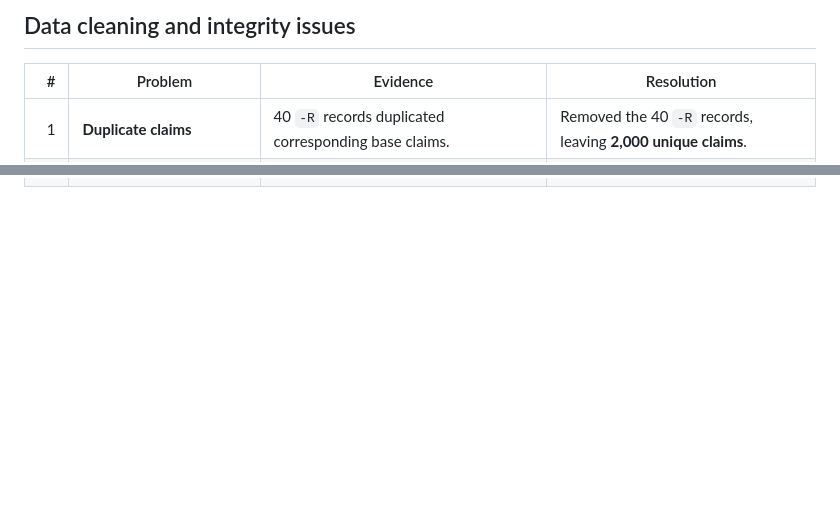
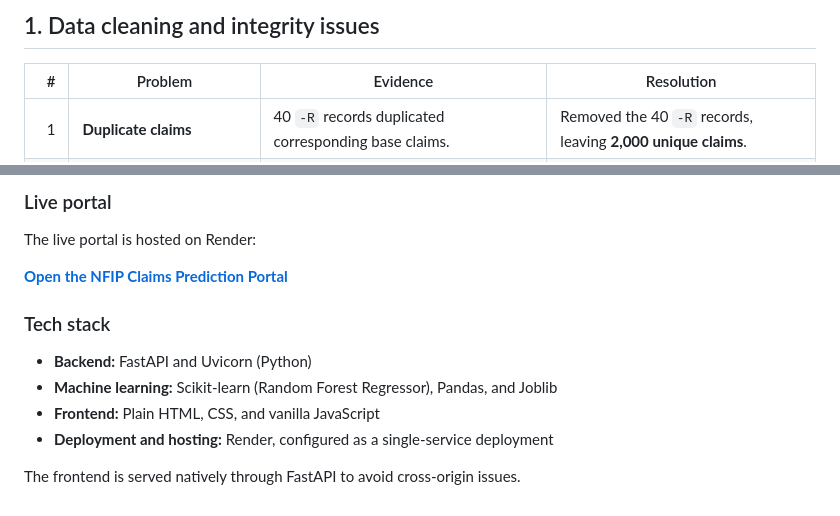
Before and after one commit to siddeshwar-kagatikar/GenAirate-Assesment, a Markdown page: README.md, 2 parts joined by grey strips. GitHub-like rendering; blank space fills up the shorter version.

```diff
--- a/README.md
+++ b/README.md
@@ -1,4 +1,4 @@
-## Data cleaning and integrity issues
+## 1. Data cleaning and integrity issues
 
 | # | Problem | Evidence | Resolution |
 |---:|---|---|---|
@@ -24,0 +97,14 @@
+### Live portal
+
+The live portal is hosted on Render:
+
+**[Open the NFIP Claims Prediction Portal](https://genairate-assesment.onrender.com/)**
+
+### Tech stack
+
+- **Backend:** FastAPI and Uvicorn (Python)
+- **Machine learning:** Scikit-learn (Random Forest Regressor), Pandas, and Joblib
+- **Frontend:** Plain HTML, CSS, and vanilla JavaScript
+- **Deployment and hosting:** Render, configured as a single-service deployment
+
+The frontend is served natively through FastAPI to avoid cross-origin issues.
```
Also changed, not shown: other parts of README.md (+72 -0 lines).
